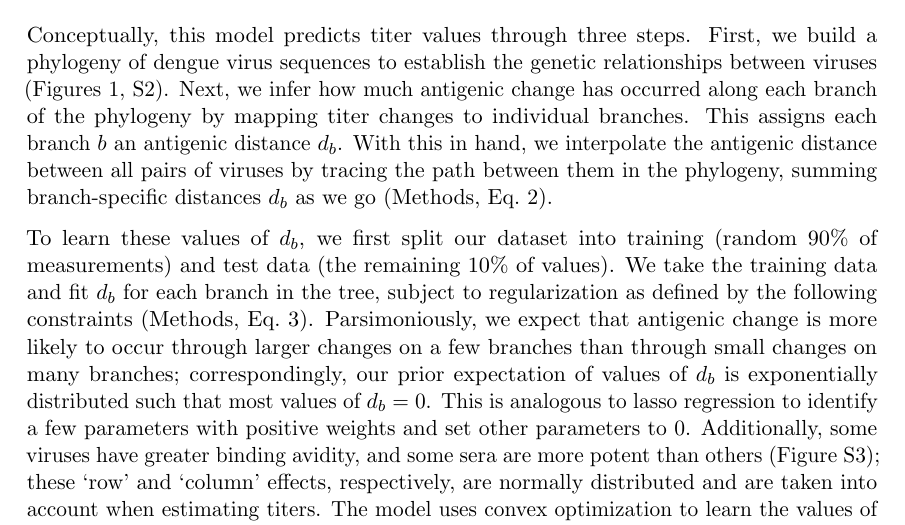
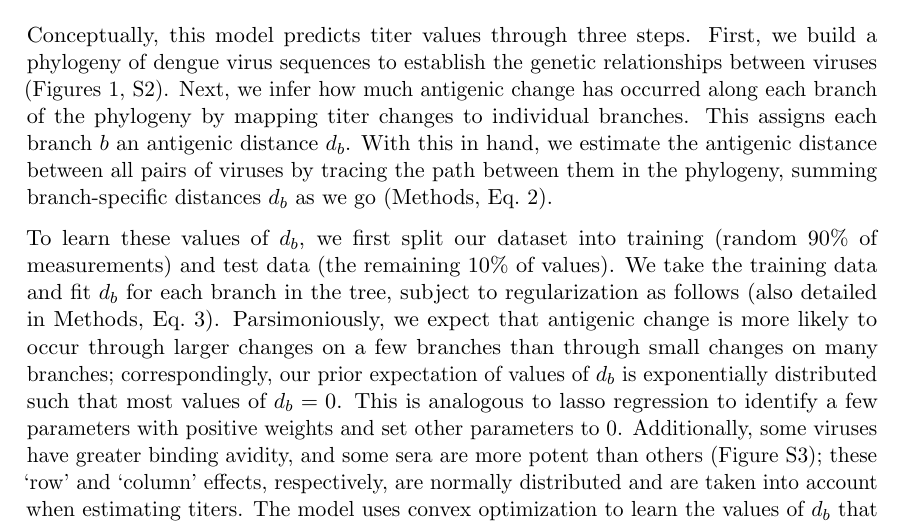
Before and after one commit to blab/dengue-antigenic-dynamics, a LaTeX paper (manuscript/dengue-antigenic-evolution.tex): part of page 6 of 21, cut so that both start at the same text. Compiled offline with pdfLaTeX.

Commit message:
Adjust wording in titer model section per `tb-revisions`

```diff
--- a/manuscript/dengue-antigenic-evolution.tex
+++ b/manuscript/dengue-antigenic-evolution.tex
@@ -222,10 +222,10 @@ Conceptually, this model predicts titer values through three steps.
 First, we build a phylogeny of dengue virus sequences to establish the genetic relationships between viruses (Figures~\ref{genotype_tree}, \ref{sequence_distribution}).
 Next, we infer how much antigenic change has occurred along each branch of the phylogeny by mapping titer changes to individual branches.
 This assigns each branch $b$ an antigenic distance $d_b$.
-With this in hand, we interpolate the antigenic distance between all pairs of viruses by tracing the path between them in the phylogeny, summing branch-specific distances $d_b$ as we go (Methods, Eq.~\ref{eq_predicted_titers}).
+With this in hand, we estimate the antigenic distance between all pairs of viruses by tracing the path between them in the phylogeny, summing branch-specific distances $d_b$ as we go (Methods, Eq.~\ref{eq_predicted_titers}).
 
 To learn these values of $d_b$, we first split our dataset into training (random 90\% of measurements) and test data (the remaining 10\% of values).
-We take the training data and fit $d_b$ for each branch in the tree, subject to regularization as defined by the following constraints (Methods, Eq.~\ref{eq_cost_fn}).
+We take the training data and fit $d_b$ for each branch in the tree, subject to regularization as follows (also detailed in Methods, Eq.~\ref{eq_cost_fn}).
 Parsimoniously, we expect that antigenic change is more likely to occur through larger changes on a few branches than through small changes on many branches; correspondingly, our prior expectation of values of $d_b$ is exponentially distributed such that most values of $d_b = 0$.
 This is analogous to lasso regression to identify a few parameters with positive weights and set other parameters to 0.
 Additionally, some viruses have greater binding avidity, and some sera are more potent than others (Figure~\ref{titer_asymmetry}); these `row' and `column' effects, respectively, are normally distributed and are taken into account when estimating titers.
```
